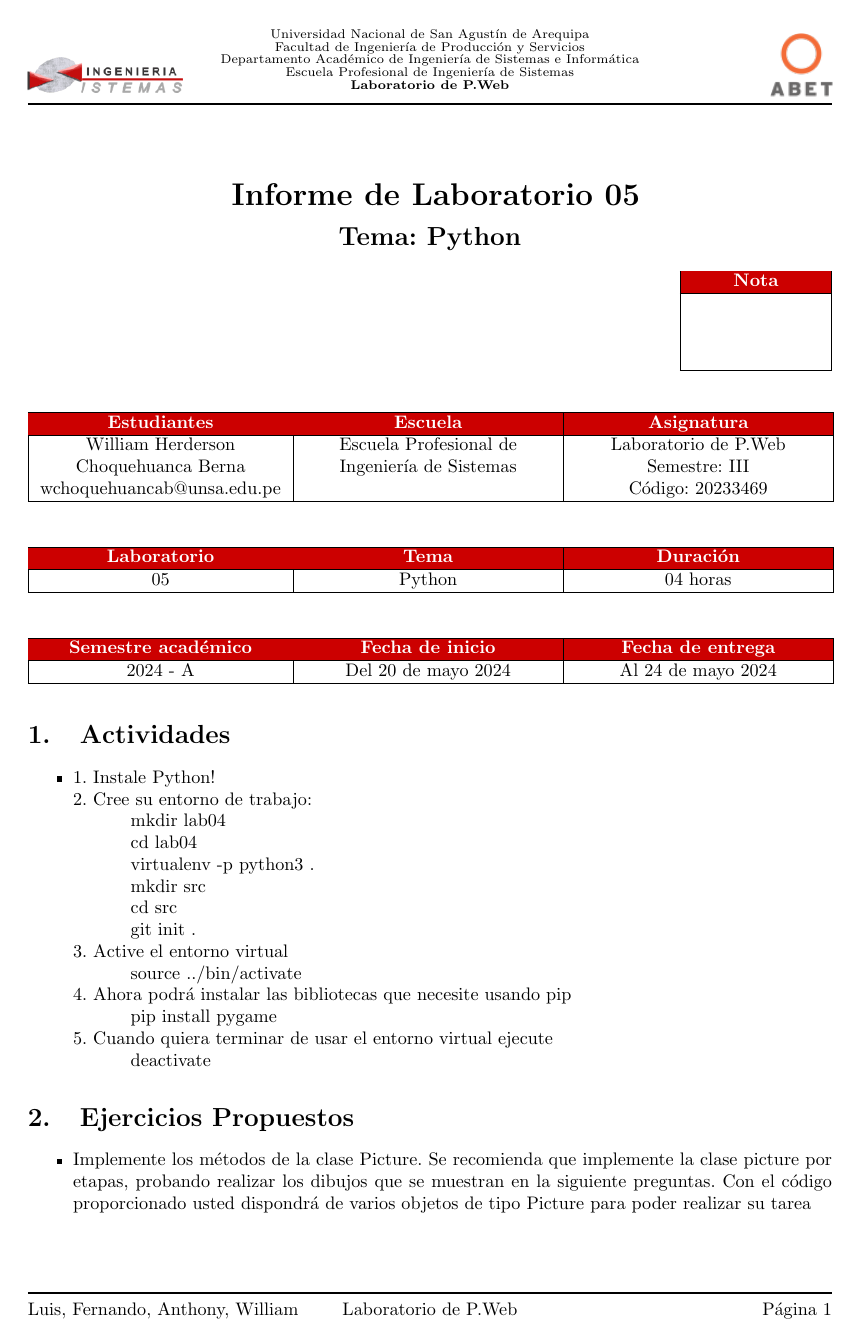
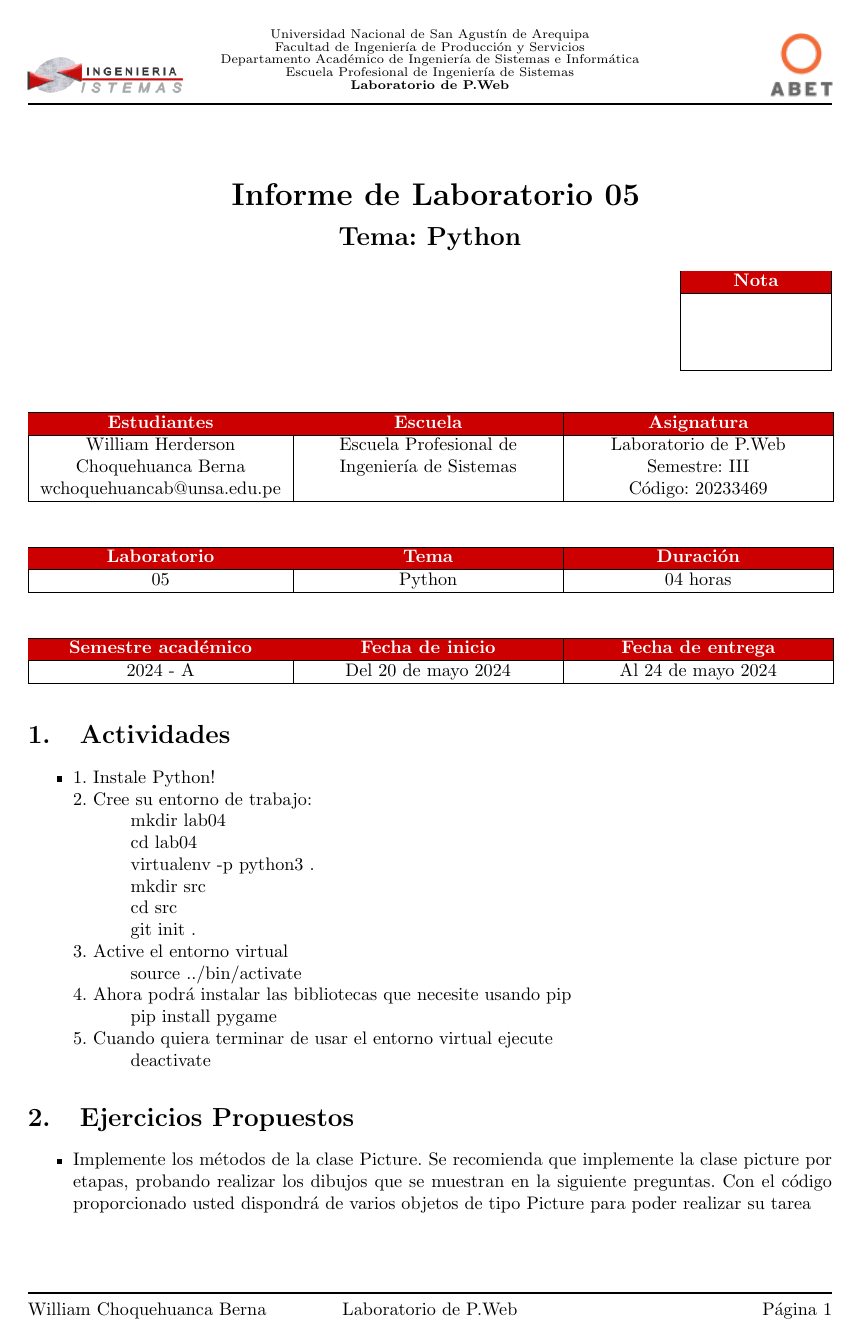
Before and after one commit to WilliamLawrence25/PWeb2, a LaTeX document (Lab5/Informe/Informe Python.tex): page 1 of 12. Compiled offline with pdfLaTeX.

Commit message:
correccion de nombre en el informe

```diff
--- a/Lab5/Informe/Informe Python.tex
+++ b/Lab5/Informe/Informe Python.tex
@@ -73,7 +73,7 @@
 \fancyhead[L]{\raisebox{-0.2\height}{\includegraphics[width=3cm]{img/logo_episunsa.png}}}
 \fancyhead[C]{\fontsize{7}{7}\selectfont	\itemUniversity \\ \itemFaculty \\ \itemDepartment \\ \itemSchool \\ \textbf{\itemCourse}}
 \fancyhead[R]{\raisebox{-0.2\height}{\includegraphics[width=1.2cm]{img/logo_abet}}}
-\fancyfoot[L]{Luis, Fernando, Anthony, William}
+\fancyfoot[L]{William Choquehuanca Berna}
 \fancyfoot[C]{\itemCourse}
 \fancyfoot[R]{Página \thepage}
 
```
Also changed, not shown: Lab5/Informe/Informe Python.pdf.
